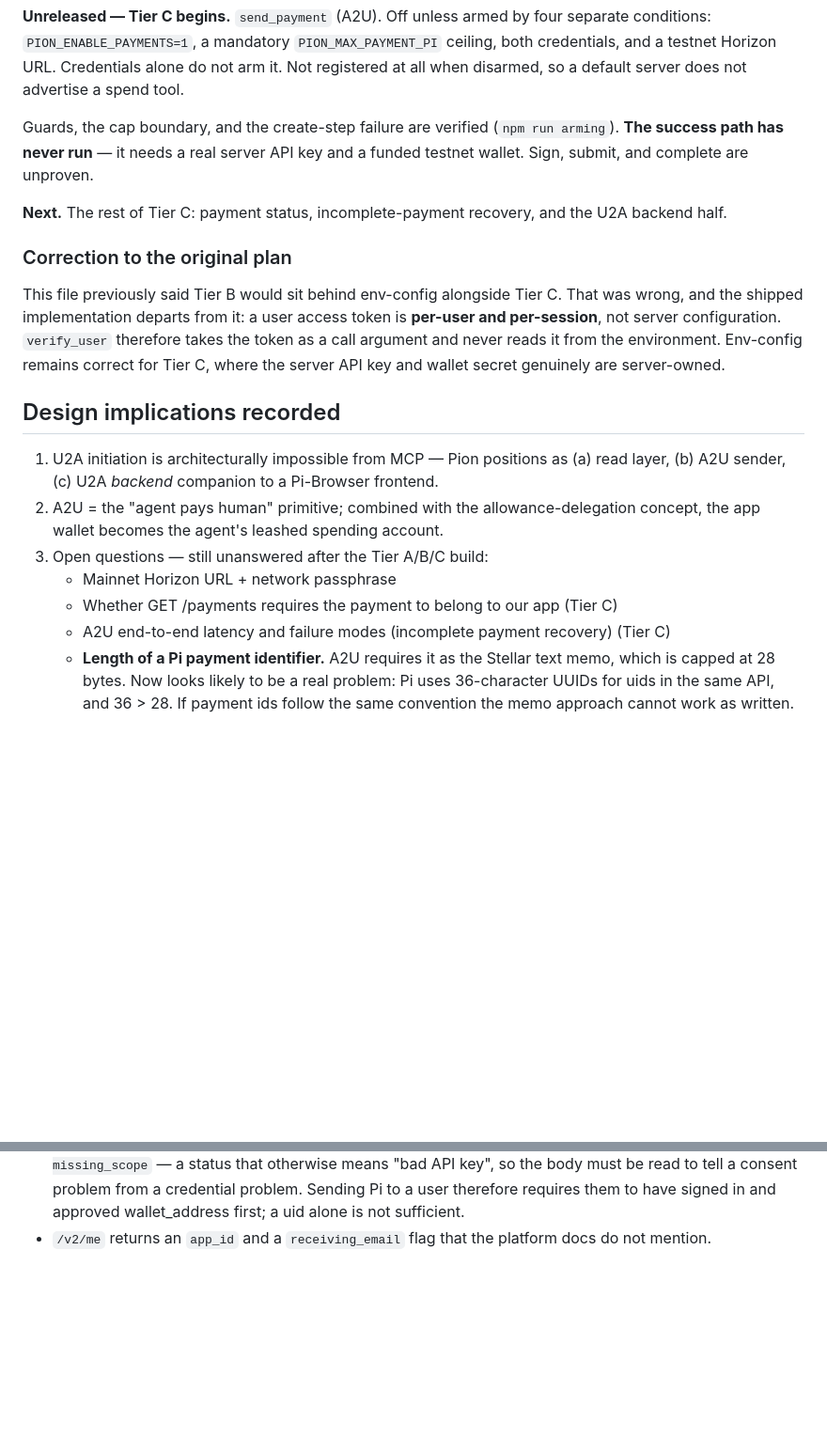
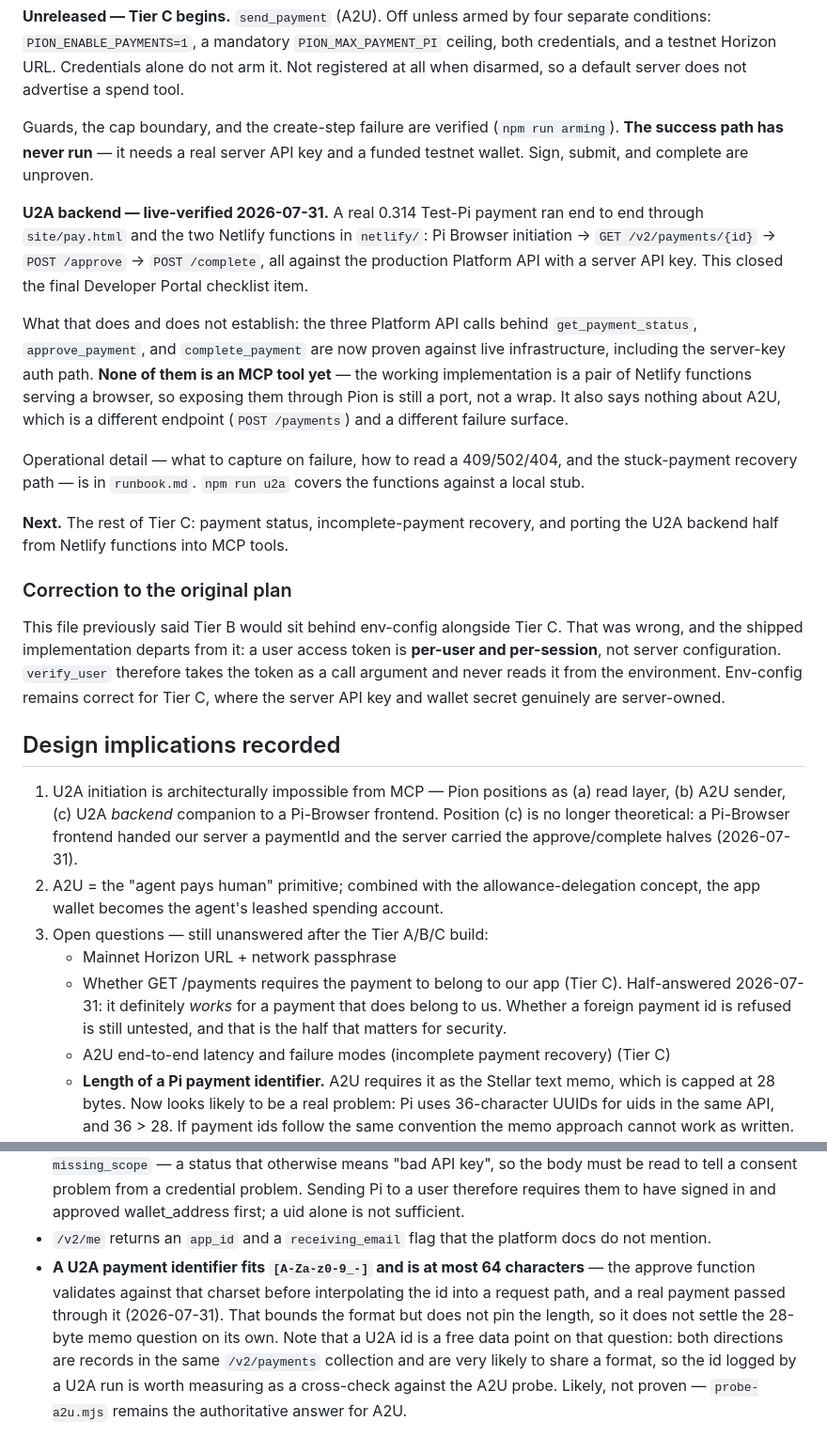
Before and after one commit to jleeblack/pion-mcp, a Markdown page: docs/tool-mapping.md, 2 parts joined by grey strips. Shown at 94% size. Drawn GitHub-style; blank space fills up the shorter version.

```diff
--- a/docs/tool-mapping.md
+++ b/docs/tool-mapping.md
@@ -66,8 +66,26 @@ Guards, the cap boundary, and the create-step failure are verified
 (`npm run arming`). **The success path has never run** — it needs a real server
 API key and a funded testnet wallet. Sign, submit, and complete are unproven.
 
+**U2A backend — live-verified 2026-07-31.** A real 0.314 Test-Pi payment ran end
+to end through `site/pay.html` and the two Netlify functions in `netlify/`:
+Pi Browser initiation → `GET /v2/payments/{id}` → `POST /approve` →
+`POST /complete`, all against the production Platform API with a server API key.
+This closed the final Developer Portal checklist item.
+
+What that does and does not establish: the three Platform API calls behind
+`get_payment_status`, `approve_payment`, and `complete_payment` are now proven
+against live infrastructure, including the server-key auth path. **None of them
+is an MCP tool yet** — the working implementation is a pair of Netlify functions
+serving a browser, so exposing them through Pion is still a port, not a wrap.
+It also says nothing about A2U, which is a different endpoint (`POST /payments`)
+and a different failure surface.
+
+Operational detail — what to capture on failure, how to read a 409/502/404, and
+the stuck-payment recovery path — is in `runbook.md`. `npm run u2a` covers the
+functions against a local stub.
+
 **Next.** The rest of Tier C: payment status, incomplete-payment recovery, and
-the U2A backend half.
+porting the U2A backend half from Netlify functions into MCP tools.
 
 ### Correction to the original plan
 
@@ -81,11 +99,16 @@ and wallet secret genuinely are server-owned.
 ## Design implications recorded
 1. U2A initiation is architecturally impossible from MCP — Pion positions as
    (a) read layer, (b) A2U sender, (c) U2A *backend* companion to a Pi-Browser frontend.
+   Position (c) is no longer theoretical: a Pi-Browser frontend handed our server a
+   paymentId and the server carried the approve/complete halves (2026-07-31).
 2. A2U = the "agent pays human" primitive; combined with the allowance-delegation
    concept, the app wallet becomes the agent's leashed spending account.
 3. Open questions — still unanswered after the Tier A/B/C build:
    - Mainnet Horizon URL + network passphrase
-   - Whether GET /payments requires the payment to belong to our app (Tier C)
+   - Whether GET /payments requires the payment to belong to our app (Tier C).
+     Half-answered 2026-07-31: it definitely *works* for a payment that does
+     belong to us. Whether a foreign payment id is refused is still untested,
+     and that is the half that matters for security.
    - A2U end-to-end latency and failure modes (incomplete payment recovery) (Tier C)
    - **Length of a Pi payment identifier.** A2U requires it as the Stellar text
      memo, which is capped at 28 bytes. Now looks likely to be a real problem:
@@ -142,3 +165,12 @@ and wallet secret genuinely are server-owned.
   a uid alone is not sufficient.
 - `/v2/me` returns an `app_id` and a `receiving_email` flag that the platform
   docs do not mention.
+- **A U2A payment identifier fits `[A-Za-z0-9_-]` and is at most 64 characters**
+  — the approve function validates against that charset before interpolating the
+  id into a request path, and a real payment passed through it (2026-07-31).
+  That bounds the format but does not pin the length, so it does not settle the
+  28-byte memo question on its own. Note that a U2A id is a free data point on
+  that question: both directions are records in the same `/v2/payments`
+  collection and are very likely to share a format, so the id logged by a U2A
+  run is worth measuring as a cross-check against the A2U probe. Likely, not
+  proven — `probe-a2u.mjs` remains the authoritative answer for A2U.
```
Also changed, not shown: other parts of docs/tool-mapping.md (+3 -3 lines), docs/runbook.md (added, +101 -0 lines).
